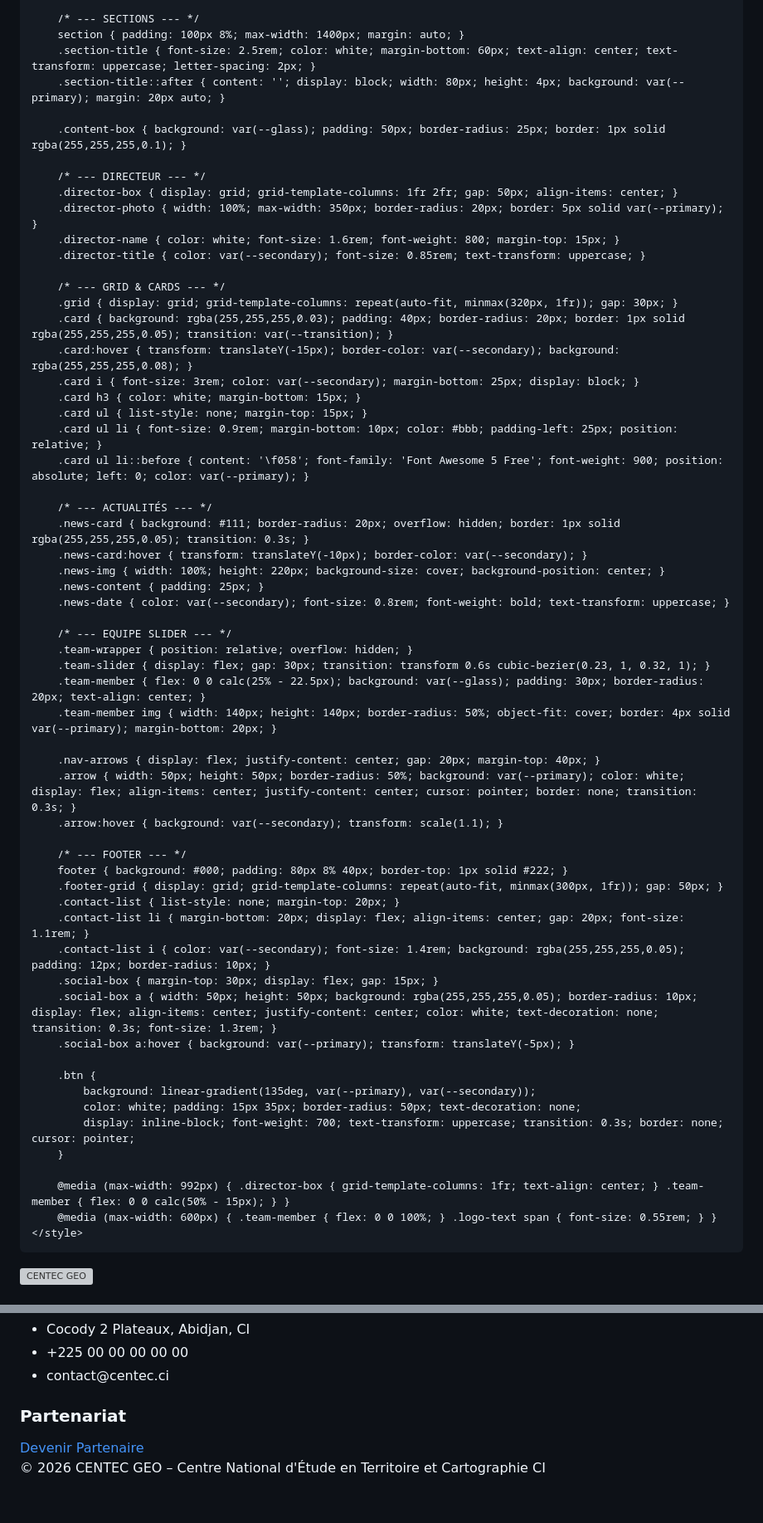
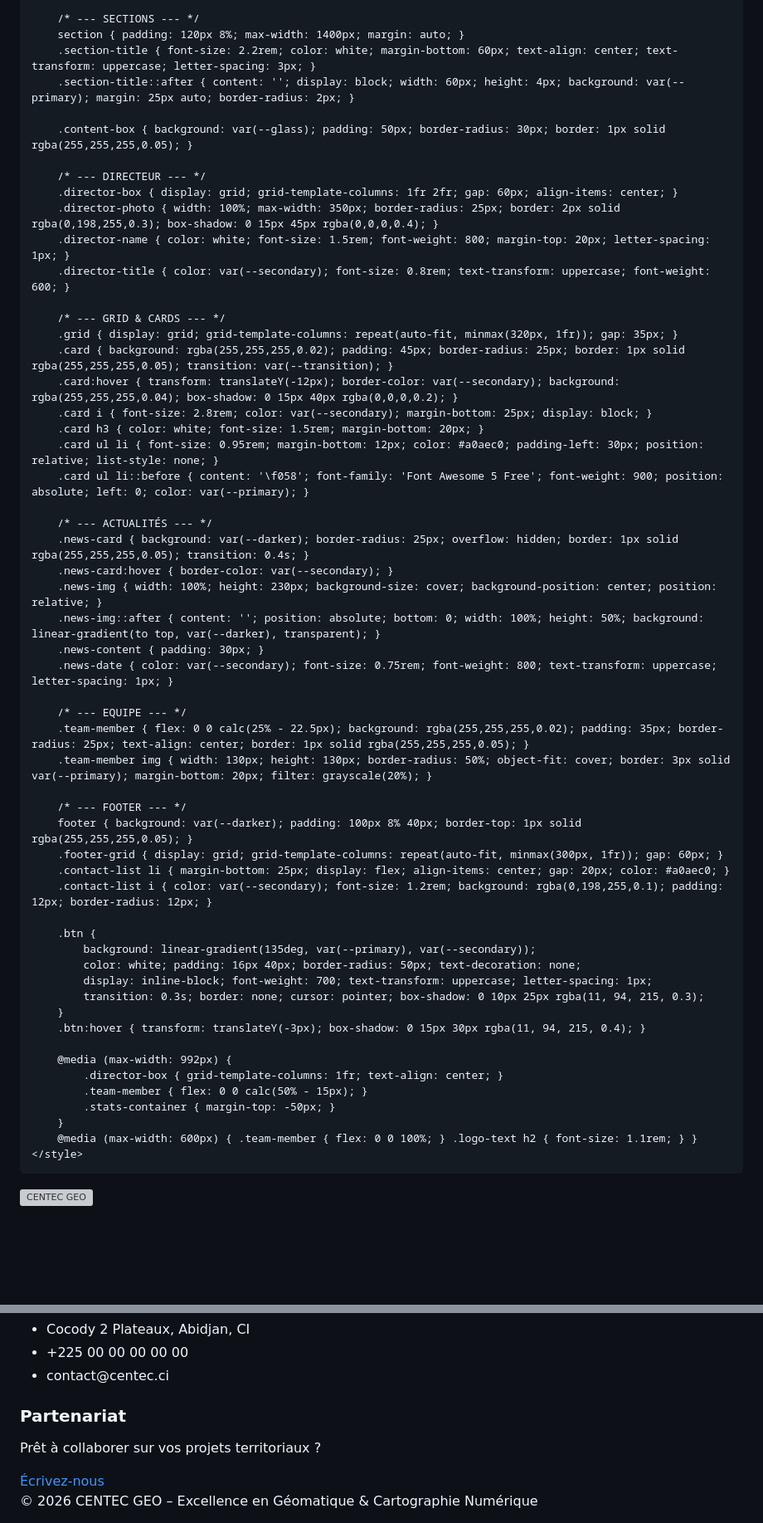
Before and after one commit to Manuel-honey001/CENTEC-GEO, a Markdown page: README.md, 2 parts joined by grey strips. Shown at 83% size. Rendered like a GitHub page; blank space fills up the shorter version; grey boxes are pictures that could not be loaded.

Commit message:
Refactor styles and update content in README.md
Updated styles and content in the README.md file for improved aesthetics and clarity.

```diff
--- a/README.md
+++ b/README.md
@@ -88,62 +100,58 @@
 
         /* --- SECTIONS --- */
-        section { padding: 100px 8%; max-width: 1400px; margin: auto; }
-        .section-title { font-size: 2.5rem; color: white; margin-bottom: 60px; text-align: center; text-transform: uppercase; letter-spacing: 2px; }
-        .section-title::after { content: ''; display: block; width: 80px; height: 4px; background: var(--primary); margin: 20px auto; }
+        section { padding: 120px 8%; max-width: 1400px; margin: auto; }
+        .section-title { font-size: 2.2rem; color: white; margin-bottom: 60px; text-align: center; text-transform: uppercase; letter-spacing: 3px; }
+        .section-title::after { content: ''; display: block; width: 60px; height: 4px; background: var(--primary); margin: 25px auto; border-radius: 2px; }
 
-        .content-box { background: var(--glass); padding: 50px; border-radius: 25px; border: 1px solid rgba(255,255,255,0.1); }
+        .content-box { background: var(--glass); padding: 50px; border-radius: 30px; border: 1px solid rgba(255,255,255,0.05); }
 
         /* --- DIRECTEUR --- */
-        .director-box { display: grid; grid-template-columns: 1fr 2fr; gap: 50px; align-items: center; }
-        .director-photo { width: 100%; max-width: 350px; border-radius: 20px; border: 5px solid var(--primary); }
-        .director-name { color: white; font-size: 1.6rem; font-weight: 800; margin-top: 15px; }
-        .director-title { color: var(--secondary); font-size: 0.85rem; text-transform: uppercase; }
+        .director-box { display: grid; grid-template-columns: 1fr 2fr; gap: 60px; align-items: center; }
+        .director-photo { width: 100%; max-width: 350px; border-radius: 25px; border: 2px solid rgba(0,198,255,0.3); box-shadow: 0 15px 45px rgba(0,0,0,0.4); }
+        .director-name { color: white; font-size: 1.5rem; font-weight: 800; margin-top: 20px; letter-spacing: 1px; }
+        .director-title { color: var(--secondary); font-size: 0.8rem; text-transform: uppercase; font-weight: 600; }
 
         /* --- GRID & CARDS --- */
-        .grid { display: grid; grid-template-columns: repeat(auto-fit, minmax(320px, 1fr)); gap: 30px; }
-        .card { background: rgba(255,255,255,0.03); padding: 40px; border-radius: 20px; border: 1px solid rgba(255,255,255,0.05); transition: var(--transition); }
-        .card:hover { transform: translateY(-15px); border-color: var(--secondary); background: rgba(255,255,255,0.08); }
-        .card i { font-size: 3rem; color: var(--secondary); margin-bottom: 25px; display: block; }
-        .card h3 { color: white; margin-bottom: 15px; }
-        .card ul { list-style: none; margin-top: 15px; }
-        .card ul li { font-size: 0.9rem; margin-bottom: 10px; color: #bbb; padding-left: 25px; position: relative; }
+        .grid { display: grid; grid-template-columns: repeat(auto-fit, minmax(320px, 1fr)); gap: 35px; }
+        .card { background: rgba(255,255,255,0.02); padding: 45px; border-radius: 25px; border: 1px solid rgba(255,255,255,0.05); transition: var(--transition); }
+        .card:hover { transform: translateY(-12px); border-color: var(--secondary); background: rgba(255,255,255,0.04); box-shadow: 0 15px 40px rgba(0,0,0,0.2); }
+        .card i { font-size: 2.8rem; color: var(--secondary); margin-bottom: 25px; display: block; }
+        .card h3 { color: white; font-size: 1.5rem; margin-bottom: 20px; }
+        .card ul li { font-size: 0.95rem; margin-bottom: 12px; color: #a0aec0; padding-left: 30px; position: relative; list-style: none; }
         .card ul li::before { content: '\f058'; font-family: 'Font Awesome 5 Free'; font-weight: 900; position: absolute; left: 0; color: var(--primary); }
 
         /* --- ACTUALITÉS --- */
-        .news-card { background: #111; border-radius: 20px; overflow: hidden; border: 1px solid rgba(255,255,255,0.05); transition: 0.3s; }
-        .news-card:hover { transform: translateY(-10px); border-color: var(--secondary); }
-        .news-img { width: 100%; height: 220px; background-size: cover; background-position: center; }
-        .news-content { padding: 25px; }
-        .news-date { color: var(--secondary); font-size: 0.8rem; font-weight: bold; text-transform: uppercase; }
+        .news-card { background: var(--darker); border-radius: 25px; overflow: hidden; border: 1px solid rgba(255,255,255,0.05); transition: 0.4s; }
+        .news-card:hover { border-color: var(--secondary); }
+        .news-img { width: 100%; height: 230px; background-size: cover; background-position: center; position: relative; }
+        .news-img::after { content: ''; position: absolute; bottom: 0; width: 100%; height: 50%; background: linear-gradient(to top, var(--darker), transparent); }
+        .news-content { padding: 30px; }
+        .news-date { color: var(--secondary); font-size: 0.75rem; font-weight: 800; text-transform: uppercase; letter-spacing: 1px; }
 
-        /* --- EQUIPE SLIDER --- */
-        .team-wrapper { position: relative; overflow: hidden; }
-        .team-slider { display: flex; gap: 30px; transition: transform 0.6s cubic-bezier(0.23, 1, 0.32, 1); }
-        .team-member { flex: 0 0 calc(25% - 22.5px); background: var(--glass); padding: 30px; border-radius: 20px; text-align: center; }
-        .team-member img { width: 140px; height: 140px; border-radius: 50%; object-fit: cover; border: 4px solid var(--primary); margin-bottom: 20px; }
-
-        .nav-arrows { display: flex; justify-content: center; gap: 20px; margin-top: 40px; }
-        .arrow { width: 50px; height: 50px; border-radius: 50%; background: var(--primary); color: white; display: flex; align-items: center; justify-content: center; cursor: pointer; border: none; transition: 0.3s; }
-        .arrow:hover { background: var(--secondary); transform: scale(1.1); }
+        /* --- EQUIPE --- */
+        .team-member { flex: 0 0 calc(25% - 22.5px); background: rgba(255,255,255,0.02); padding: 35px; border-radius: 25px; text-align: center; border: 1px solid rgba(255,255,255,0.05); }
+        .team-member img { width: 130px; height: 130px; border-radius: 50%; object-fit: cover; border: 3px solid var(--primary); margin-bottom: 20px; filter: grayscale(20%); }
 
         /* --- FOOTER --- */
-        footer { background: #000; padding: 80px 8% 40px; border-top: 1px solid #222; }
-        .footer-grid { display: grid; grid-template-columns: repeat(auto-fit, minmax(300px, 1fr)); gap: 50px; }
-        .contact-list { list-style: none; margin-top: 20px; }
-        .contact-list li { margin-bottom: 20px; display: flex; align-items: center; gap: 20px; font-size: 1.1rem; }
-        .contact-list i { color: var(--secondary); font-size: 1.4rem; background: rgba(255,255,255,0.05); padding: 12px; border-radius: 10px; }
-        .social-box { margin-top: 30px; display: flex; gap: 15px; }
-        .social-box a { width: 50px; height: 50px; background: rgba(255,255,255,0.05); border-radius: 10px; display: flex; align-items: center; justify-content: center; color: white; text-decoration: none; transition: 0.3s; font-size: 1.3rem; }
-        .social-box a:hover { background: var(--primary); transform: translateY(-5px); }
+        footer { background: var(--darker); padding: 100px 8% 40px; border-top: 1px solid rgba(255,255,255,0.05); }
+        .footer-grid { display: grid; grid-template-columns: repeat(auto-fit, minmax(300px, 1fr)); gap: 60px; }
+        .contact-list li { margin-bottom: 25px; display: flex; align-items: center; gap: 20px; color: #a0aec0; }
+        .contact-list i { color: var(--secondary); font-size: 1.2rem; background: rgba(0,198,255,0.1); padding: 12px; border-radius: 12px; }
 
         .btn {
             background: linear-gradient(135deg, var(--primary), var(--secondary));
-            color: white; padding: 15px 35px; border-radius: 50px; text-decoration: none;
-            display: inline-block; font-weight: 700; text-transform: uppercase; transition: 0.3s; border: none; cursor: pointer;
+            color: white; padding: 16px 40px; border-radius: 50px; text-decoration: none;
+            display: inline-block; font-weight: 700; text-transform: uppercase; letter-spacing: 1px;
+            transition: 0.3s; border: none; cursor: pointer; box-shadow: 0 10px 25px rgba(11, 94, 215, 0.3);
         }
+        .btn:hover { transform: translateY(-3px); box-shadow: 0 15px 30px rgba(11, 94, 215, 0.4); }
 
-        @media (max-width: 992px) { .director-box { grid-template-columns: 1fr; text-align: center; } .team-member { flex: 0 0 calc(50% - 15px); } }
-        @media (max-width: 600px) { .team-member { flex: 0 0 100%; } .logo-text span { font-size: 0.55rem; } }
+        @media (max-width: 992px) {
+            .director-box { grid-template-columns: 1fr; text-align: center; }
+            .team-member { flex: 0 0 calc(50% - 15px); }
+            .stats-container { margin-top: -50px; }
+        }
+        @media (max-width: 600px) { .team-member { flex: 0 0 100%; } .logo-text h2 { font-size: 1.1rem; } }
     </style>
 </head>
 <body>
@@ -336,13 +344,14 @@
                 <li><i class="fas fa-envelope"></i> contact@centec.ci</li>
             </ul>
         </div>
-        <div style="text-align: center;">
-            <h3 style="color: white; margin-bottom: 25px;">Partenariat</h3>
-            <a href="mailto:contact@centec.ci" class="btn">Devenir Partenaire</a>
+        <div style="text-align: center;" data-aos="fade-left">
+            <h3 style="color: white; margin-bottom: 30px;">Partenariat</h3>
+            <p style="color: #a0aec0; font-size: 0.9rem; margin-bottom: 25px;">Prêt à collaborer sur vos projets territoriaux ?</p>
+            <a href="mailto:contact@centec.ci" class="btn">Écrivez-nous</a>
         </div>
     </div>
-    <div style="text-align: center; margin-top: 60px; color: #555; font-size: 0.85rem; border-top: 1px solid #222; padding-top: 30px;">
-        © 2026 CENTEC GEO – Centre National d'Étude en Territoire et Cartographie CI
+    <div style="text-align: center; margin-top: 80px; color: #4a5568; font-size: 0.8rem; border-top: 1px solid rgba(255,255,255,0.05); padding-top: 30px;">
+        © 2026 CENTEC GEO – Excellence en Géomatique & Cartographie Numérique
     </div>
 </footer>
 
```
Also changed, not shown: other parts of README.md (+91 -79 lines).
